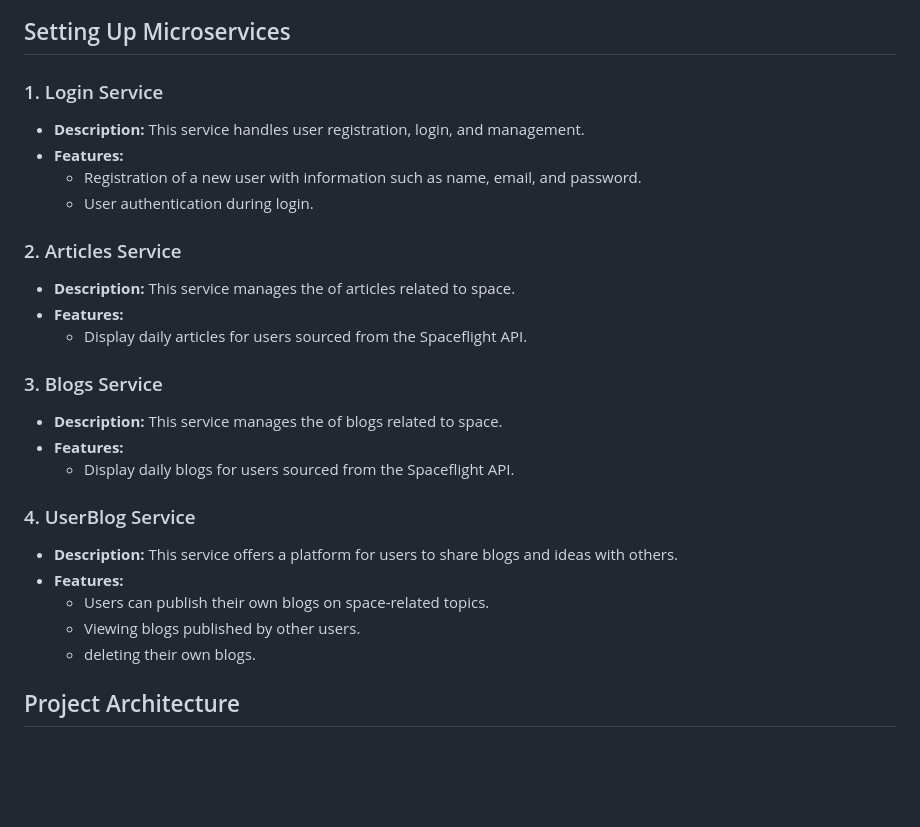
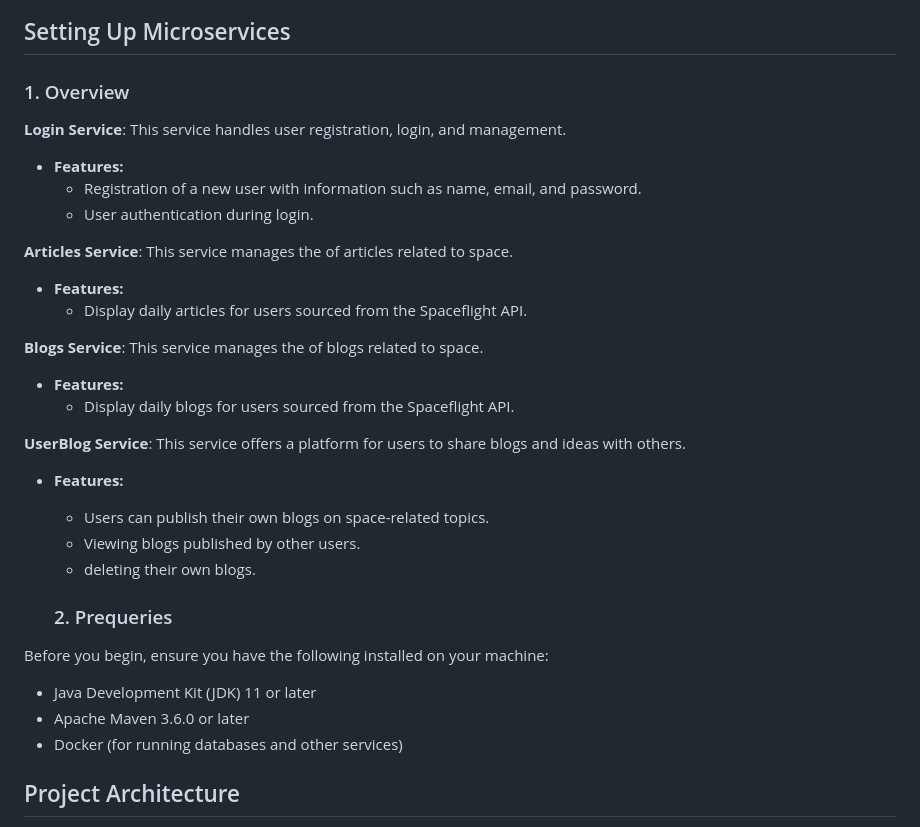
Before and after one commit to m-elhamlaoui/SpaceNews, a Markdown page: README.md, the part around the change. GitHub-like rendering; blank space fills up the shorter version.

```diff
--- a/README.md
+++ b/README.md
@@ -37,29 +37,34 @@ Sequence Diagram
 ![Sequence Diagram](./documents/sq_JEE.png)
 
 ## Setting Up Microservices
+  ### 1. Overview
 
-### 1. Login Service
-- **Description:** This service handles user registration, login, and management.
+**Login Service**: This service handles user registration, login, and management.
 - **Features:**
     - Registration of a new user with information such as name, email, and password.
     - User authentication during login.
 
-### 2. Articles Service
-- **Description:** This service manages the of articles related to space.
+**Articles Service**: This service manages the of articles related to space.
 - **Features:**
     - Display daily articles for users sourced from the Spaceflight API.
 
-### 3. Blogs Service
-- **Description:** This service manages the of blogs related to space.
+**Blogs Service**: This service manages the of blogs related to space.
 - **Features:**
     - Display daily blogs for users sourced from the Spaceflight API.
 
-### 4. UserBlog Service
-- **Description:** This service offers a platform for users to share blogs and ideas with others.
+**UserBlog Service**: This service offers a platform for users to share blogs and ideas with others.
 - **Features:**
     - Users can publish their own blogs on space-related topics.
     - Viewing blogs published by other users.
     - deleting their own blogs.
+
+  ### 2. Prequeries
+
+Before you begin, ensure you have the following installed on your machine:
+
+- Java Development Kit (JDK) 11 or later
+- Apache Maven 3.6.0 or later
+- Docker (for running databases and other services)
 
 ## Project Architecture
 
```
